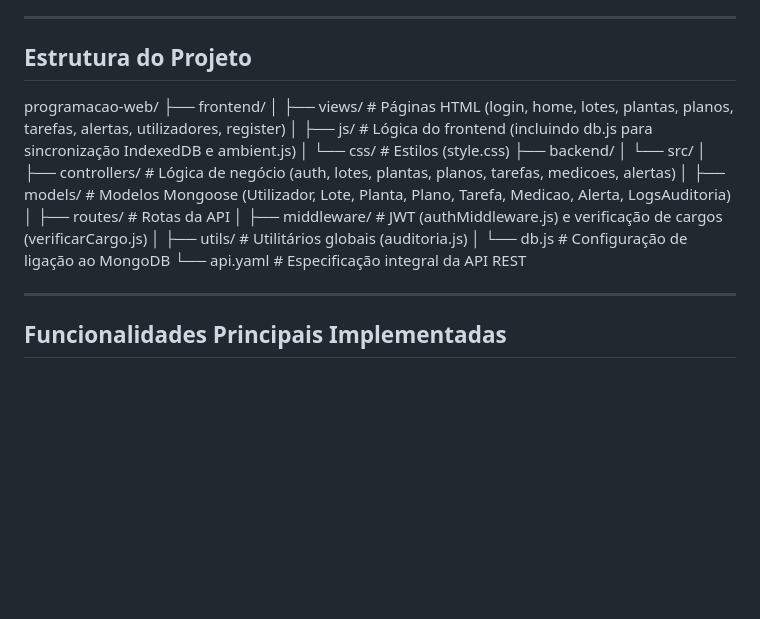
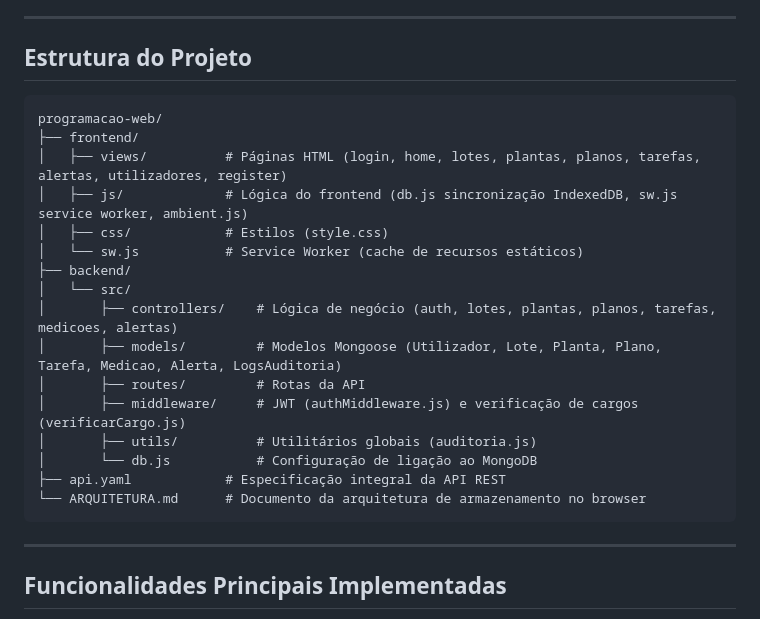
Before and after one commit to Ratattouile/programacao-web, a Markdown page: readme.md, the part around the change. Rendered like a GitHub page; blank space fills up the shorter version.

````diff
--- a/readme.md
+++ b/readme.md
@@ -17,11 +17,14 @@ Este é o repositório central do projeto GREENHERB, dividido entre o Frontend (
 
 ## Estrutura do Projeto
 
+
+```text
 programacao-web/
 ├── frontend/
 │   ├── views/          # Páginas HTML (login, home, lotes, plantas, planos, tarefas, alertas, utilizadores, register)
-│   ├── js/             # Lógica do frontend (incluindo db.js para sincronização IndexedDB e ambient.js)
-│   └── css/            # Estilos (style.css)
+│   ├── js/             # Lógica do frontend (db.js sincronização IndexedDB, sw.js service worker, ambient.js)
+│   ├── css/            # Estilos (style.css)
+│   └── sw.js           # Service Worker (cache de recursos estáticos)
 ├── backend/
 │   └── src/
 │       ├── controllers/    # Lógica de negócio (auth, lotes, plantas, planos, tarefas, medicoes, alertas)
@@ -30,8 +33,9 @@ programacao-web/
 │       ├── middleware/     # JWT (authMiddleware.js) e verificação de cargos (verificarCargo.js)
 │       ├── utils/          # Utilitários globais (auditoria.js)
 │       └── db.js           # Configuração de ligação ao MongoDB
-└── api.yaml            # Especificação integral da API REST
-
+├── api.yaml            # Especificação integral da API REST
+└── ARQUITETURA.md      # Documento da arquitetura de armazenamento no browser
+```
 ---
 
 ## Funcionalidades Principais Implementadas
````
